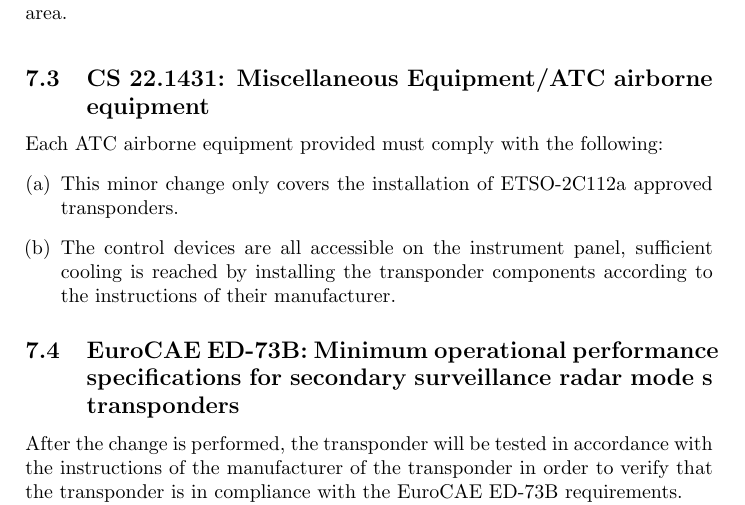
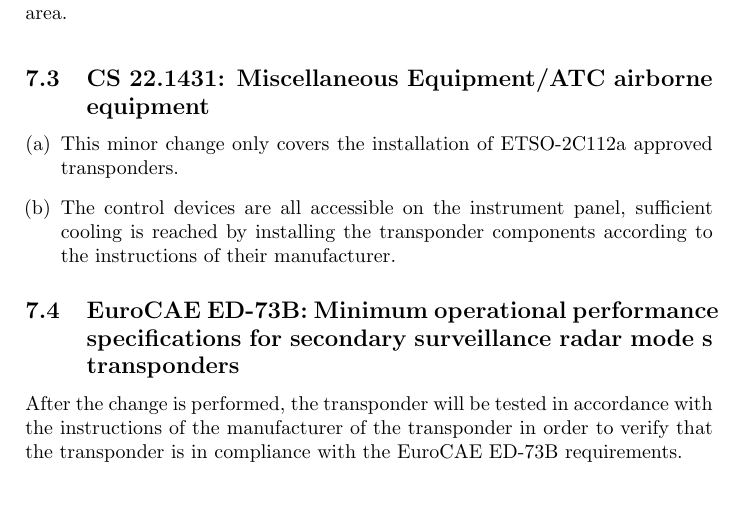
Before and after one commit to roeles/minor_change_transponder, a LaTeX document (minorchange.tex): part of page 4 of 5, cut so that both start at the same text. Compiled offline with pdfLaTeX.

Commit message:
Remove some original text from the substantiation section.

```diff
--- a/minorchange.tex
+++ b/minorchange.tex
@@ -97,7 +97,6 @@ the manufacturer of the transponder.
 \end{enumerate}
 
 \subsection[CS 22.1431]{CS 22.1431:  Miscellaneous Equipment/ATC airborne equipment}
-Each ATC airborne equipment provided must comply with the following:
 \begin{enumerate}[(a)]
 \item This minor change only covers the installation of ETSO-2C112a approved transponders.
 \item The control devices are all accessible on the instrument panel, sufficient cooling is reached by installing the transponder components according to the instructions of their manufacturer.
```
